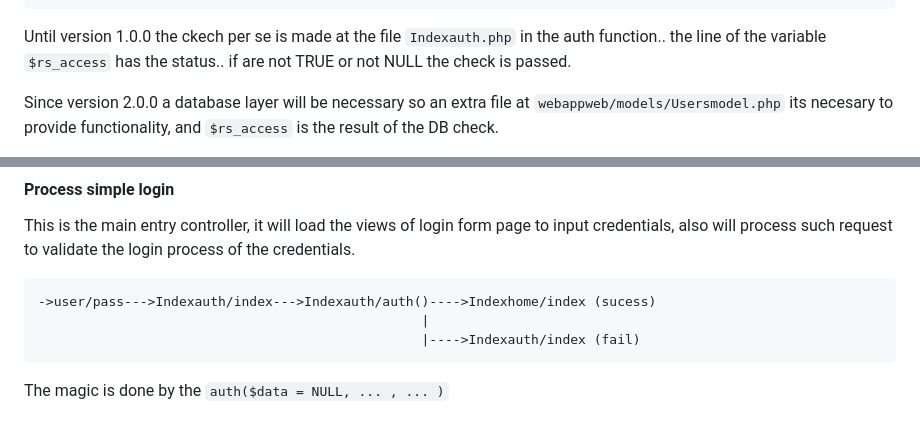
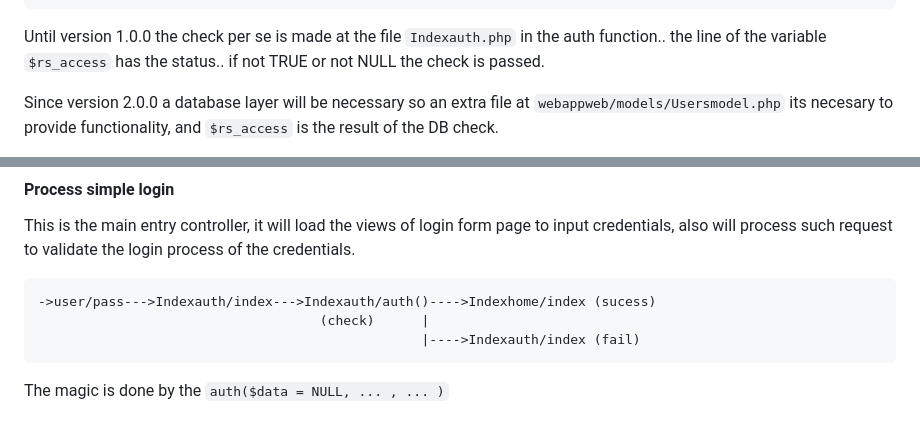
Before and after one commit to codeigniterpower/codeigniter-login, a Markdown page: README.md, 2 parts joined by grey strips. Rendered like a GitHub page.

Commit message:
Fix spelling

````diff
--- a/README.md
+++ b/README.md
@@ -56,8 +56,8 @@ The core core process is just 4 files:
                 /inicion.php           Login view page for init the sesion process
 ```
 
-Until version 1.0.0 the ckech per se is made at the file `Indexauth.php` in the auth function..
-the line of the variable `$rs_access` has the status.. if are not TRUE or not NULL the check is passed.
+Until version 1.0.0 the check per se is made at the file `Indexauth.php` in the auth function..
+the line of the variable `$rs_access` has the status.. if not TRUE or not NULL the check is passed.
 
 Since version 2.0.0 a database layer will be necessary so an extra file at `webappweb/models/Usersmodel.php`
 its necesary to provide functionality, and `$rs_access` is the result of the DB check.
@@ -76,7 +76,7 @@ process of the credentials.
 
 ```
 ->user/pass--->Indexauth/index--->Indexauth/auth()---->Indexhome/index (sucess)
-                                                 |
+                                    (check)      |
                                                  |---->Indexauth/index (fail)
 ```
 
````
